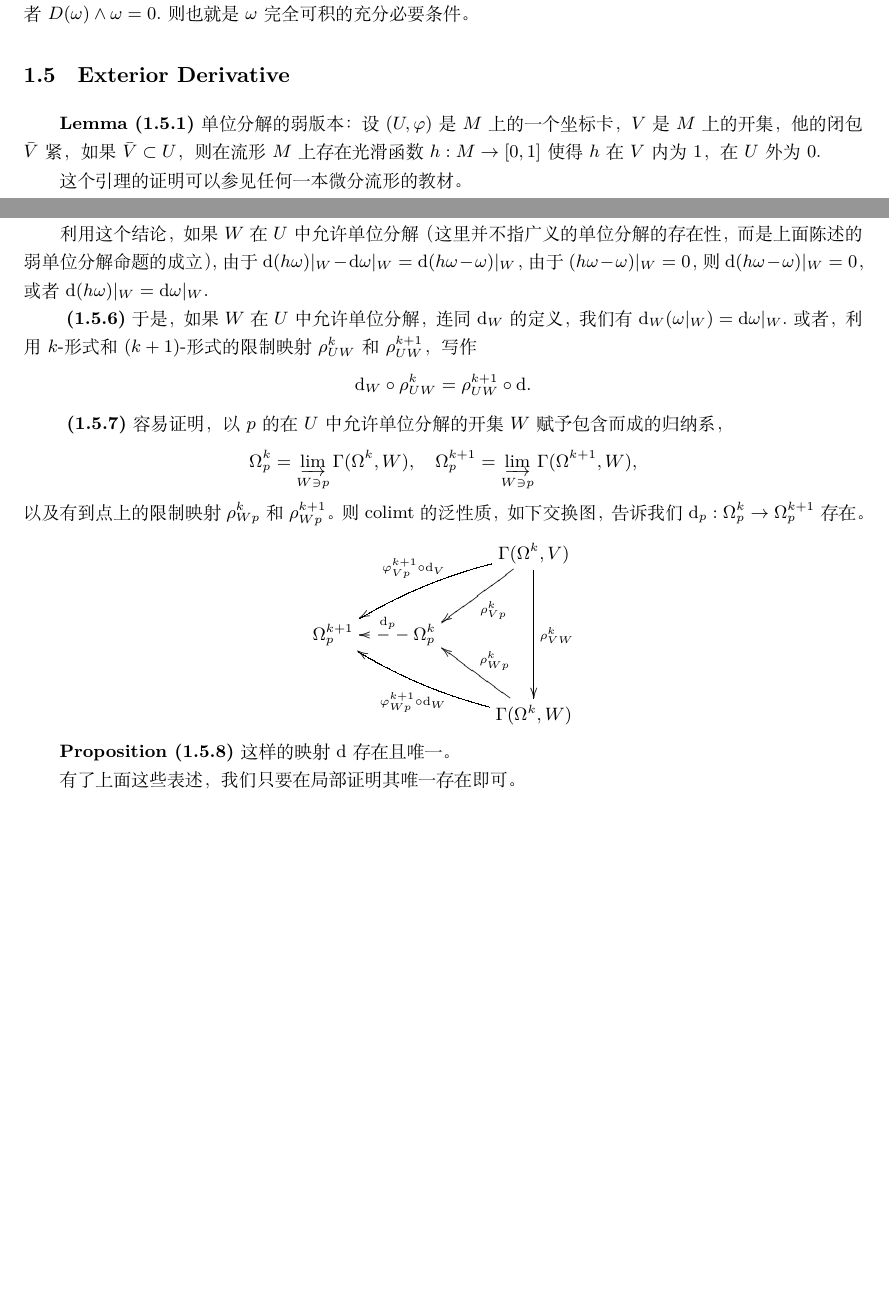
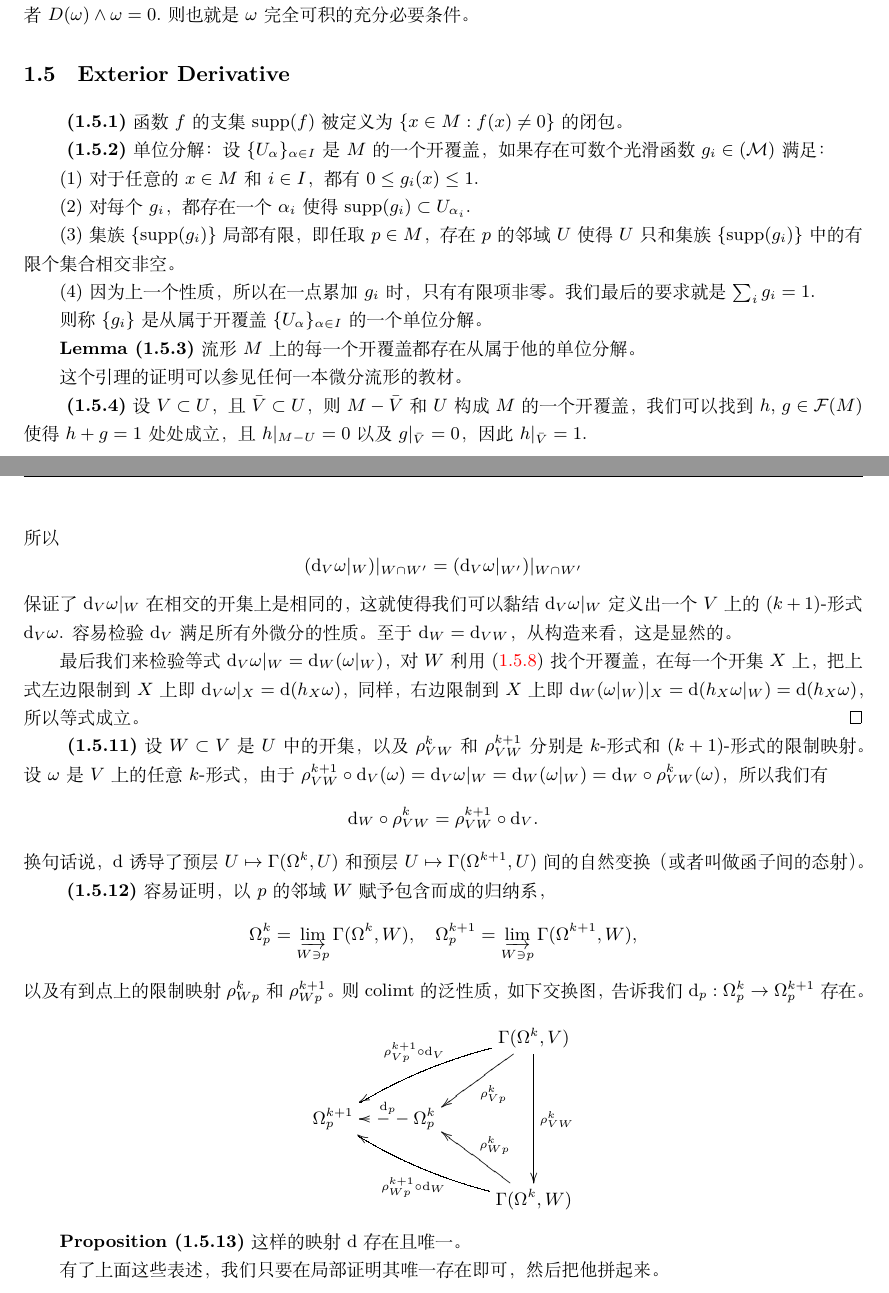
Before and after one commit to buwailee/note, a LaTeX book (manifold.tex, which reads defs.tex): two parts of pages 13 and 14 of 19 before the commit and two parts of pages 13 and 15 of 19 after it, joined at a grey line, cut so that both start at the same text, the shorter picture padded with empty space. Compiled offline with XeLaTeX; a missing font is replaced by an installed copy or a similar font.

Commit message:
add section 'Exterior Derivative'

```diff
--- a/defs.tex
+++ b/defs.tex
@@ -21,6 +21,7 @@
 \DeclareMathOperator{\id}{id}
 \DeclareMathOperator{\rank}{rank}
 \DeclareMathOperator{\tr}{tr}
+\DeclareMathOperator{\supp}{supp}
 \DeclareMathOperator{\coker}{coker}
 \DeclareMathOperator{\codim}{codim}
 \DeclareMathOperator{\height}{height}
--- a/manifold.tex
+++ b/manifold.tex
@@ -10,6 +10,8 @@
 	\newcommand{\pro}{\paracount{Proposition}}
 	\newcommand{\lem}{\paracount{Lemma}}
 	\renewcommand{\proof}{\textbf{Proof:}\hspace{0.5em}}
+
+\newcommand{\pararef}[1]{(\ref{#1})}
 
 \usepackage[xetex]{hyperref}%使用xetex引擎
 	\hypersetup %一些选项
@@ -511,9 +515,26 @@ $\mm_p/\mm_p^2$确实是一个矢量空间。首先它显然是一个$\calf_p$-
 \para 特别地，设分布$L=\ker(\omega)$，则局部积分曲面存在的充分必要条件是$D(\omega)=\psi\wedge \omega$，再或者$D(\omega)\wedge \omega=0$.则也就是$\omega$完全可积的充分必要条件。
 
 \section{Exterior Derivative}
-\lem 单位分解的弱版本：设$(U,\varphi)$是$M$上的一个坐标卡，$V$是$M$上的开集，他的闭包$\bar{V}$紧，如果$\bar{V}\subset U$，则在流形$M$上存在光滑函数$h:M\to [0,1]$使得$h$在$V$内为$1$，在$U$外为$0$.
+
+\para 函数$f$的支集$\supp(f)$被定义为$\{x\in M:f(x)\neq 0\}$的闭包。
+
+\para 单位分解：设$\{U_\alpha\}_{\alpha\in I}$是$M$的一个开覆盖，如果存在可数个光滑函数$g_i\in \cal(M)$满足：
+
+\no{1} 对于任意的$x\in M$和$i\in I$，都有$0\leq g_i(x)\leq 1$.
+
+\no{2} 对每个$g_i$，都存在一个${\alpha_i}$使得$\supp(g_i)\subset U_{\alpha_i}$.
+
+\no{3} 集族$\{\supp(g_i)\}$局部有限，即任取$p\in M$，存在$p$的邻域$U$使得$U$只和集族$\{\supp(g_i)\}$中的有限个集合相交非空。
+
+\no{4} 因为上一个性质，所以在一点累加$g_i$时，只有有限项非零。我们最后的要求就是$\sum_i g_i=1$.
+
+则称$\{g_i\}$是从属于开覆盖$\{U_\alpha\}_{\alpha\in I}$的一个单位分解。
+
+\lem 流形$M$上的每一个开覆盖都存在从属于他的单位分解。
 
 这个引理的证明可以参见任何一本微分流形的教材。
+
+\para \label{unit} 设$V\subset U$，且$\bar{V}\subset U$，则$M-\bar{V}$和$U$构成$M$的一个开覆盖，我们可以找到$h$, $g\in \calf(M)$使得$h+g=1$处处成立，且$h|_{M-U}=0$以及$g|_{\bar{V}}=0$，因此$h|_{\bar{V}}=1$.
 
 \para 可以计算得到$D(\dd f)=0$。实际上，从(\theequation )
 \[
@@ -548,28 +572,43 @@ $\mm_p/\mm_p^2$确实是一个矢量空间。首先它显然是一个$\calf_p$-
 \[
 	0=\dd (h\omega)=\dd h \wedge \omega +h\dd \omega
 \]
-限制在$W_p$上，就有$(\dd \omega)|_{W_p}=0$.
+限制在$W$上，$h|_{W}=1$且$\dd h|_{W}=0$，所以$\dd \omega|_{W}=0$.
 
-利用这个结论，如果$W$在$U$中允许单位分解（这里并不指广义的单位分解的存在性，而是上面陈述的弱单位分解命题的成立），由于$\dd(h\omega)|_W-\dd \omega|_{W}=\dd(h\omega-\omega)|_{W}$，由于$(h\omega-\omega)|_W=0$，则$\dd(h\omega-\omega)|_{W}=0$，或者$\dd(h\omega)|_W=\dd \omega|_{W}$.
+\pro 利用\pararef{localpro}，设$V\osub U$，如果$U$上存在外微分形式$\dd$，则他诱导出了$V$上的一个外微分形式$\dd_V$。并且，再设$W\osub W$，$\dd$在$W$上诱导的$\dd_W$和$\dd_V$在$W$诱导的$\dd_{VW}$是相同的。此外$\dd_V \omega|_W=\dd_W (\omega|_W)$对任意的$V$上的$k$-形式$\omega$成立。
 
-\para 于是，如果$W$在$U$中允许单位分解，连同$\dd_W$的定义，我们有$\dd_W(\omega|_W)=\dd \omega|_{W}$.或者，利用$k$-形式和$(k+1)$-形式的限制映射$\rho^k_{UW}$和$\rho^{k+1}_{UW}$，写作
+\proof 和上面的想法差不多，利用\pararef{regular}，我们可以找一个开覆盖。然后在每个开覆盖中的开集$W$上，同\pararef{localform}利用单位分解找一个光滑函数$h_W$，使得$h_W\omega$成为$U$上的光滑$k$-形式，定义$\dd_V \omega|_{W}=\dd (h_W\omega)|_{W}$.
+
+设$W'$是开覆盖中的另外的开集，且$W\cap W'\neq \varnothing$。由于$h_W\omega|_{W\cap W'}=h_{W'}\omega|_{W\cap W'}$，因为\pararef{localpro}，则
 \[
-	\dd_W\circ \rho^k_{UW}=\rho^{k+1}_{UW}\circ \dd.
+	\dd (h_W\omega)|_{W\cap W'}=\dd (h_{W'}\omega)|_{W\cap W'},
 \]
+所以
+\[
+	(\dd_V \omega|_{W})|_{W\cap W'}=(\dd_V \omega|_{W'})|_{W\cap W'}
+\]
+保证了$\dd_V \omega|_{W}$在相交的开集上是相同的，这就使得我们可以黏结$\dd_V \omega|_W$定义出一个$V$上的$(k+1)$-形式$\dd_V \omega$. 容易检验$\dd_V$满足所有外微分的性质。至于$\dd_W=\dd_{VW}$，从构造来看，这是显然的。
 
-\para 容易证明，以$p$的在$U$中允许单位分解的开集$W$赋予包含而成的归纳系，
+最后我们来检验等式$\dd_V \omega|_W=\dd_W (\omega|_W)$，对$W$利用\pararef{regular}找个开覆盖，在每一个开集$X$上，把上式左边限制到$X$上即$\dd_V \omega|_X=\dd(h_X\omega)$，同样，右边限制到$X$上即$\dd_W (\omega|_W)|_X=\dd(h_X\omega|_W)=\dd(h_X\omega)$，所以等式成立。\qed
+
+\para 设$W\subset V$是$U$中的开集，以及$\rho^k_{VW}$和$\rho^{k+1}_{VW}$分别是$k$-形式和$(k+1)$-形式的限制映射。设$\omega$是$V$上的任意$k$-形式，由于$\rho^{k+1}_{VW}\circ \dd_V (\omega)=\dd_V \omega|_W=\dd_W (\omega|_W)=\dd_W \circ \rho^k_{VW}(\omega)$，所以我们有
+\[
+\dd_W\circ \rho^k_{VW}=\rho^{k+1}_{VW}\circ \dd_V.
+\]
+换句话说，$\dd$诱导了预层$U\mapsto \Gamma(\Omega^k,U)$和预层$U\mapsto \Gamma(\Omega^{k+1},U)$间的自然变换（或者叫做函子间的态射）。
+
+\para 容易证明，以$p$的邻域$W$赋予包含而成的归纳系，
 \[\Omega_p^k=\varinjlim_{W\ni p}\Gamma(\Omega^k,W),\quad \Omega_p^{k+1}=\varinjlim_{W\ni p}\Gamma(\Omega^{k+1},W),\]以及有到点上的限制映射$\rho^k_{Wp}$和$\rho^{k+1}_{Wp}$。则colimt的泛性质，如下交换图，告诉我们$\dd_p:\Omega_p^k\to \Omega_p^{k+1}$存在。
 \[
 	\xymatrix{
-	&&\ar[dl]^{\rho^k_{Vp}}\Gamma(\Omega^k,V)\ar[dd]^{\rho^k_{VW}}\ar@/_/[lld]_{\varphi^{k+1}_{Vp}\circ \dd_V} \\
+	&&\ar[dl]^{\rho^k_{Vp}}\Gamma(\Omega^k,V)\ar[dd]^{\rho^k_{VW}}\ar@/_/[lld]_{\rho^{k+1}_{Vp}\circ \dd_V} \\
 	\Omega_p^{k+1}&\ar@{-->}[l]_(0.4){\dd_p}\Omega_p^{k}&\\
-	&&\ar[ul]_{\rho^k_{Wp}}\Gamma(\Omega^k,W)\ar@/^/[llu]^{\varphi^{k+1}_{Wp}\circ \dd_W}
+	&&\ar[ul]_{\rho^k_{Wp}}\Gamma(\Omega^k,W)\ar@/^/[llu]^{\rho^{k+1}_{Wp}\circ \dd_W}
 	}
 \]
 
 \pro 这样的映射$\dd$存在且唯一。
 
-有了上面这些表述，我们只要在局部证明其唯一存在即可。
+有了上面这些表述，我们只要在局部证明其唯一存在即可，然后把他拼起来。
 
 \section{Integration}
 
```
Also changed, not shown: manifold.tex (23 more changed lines).
